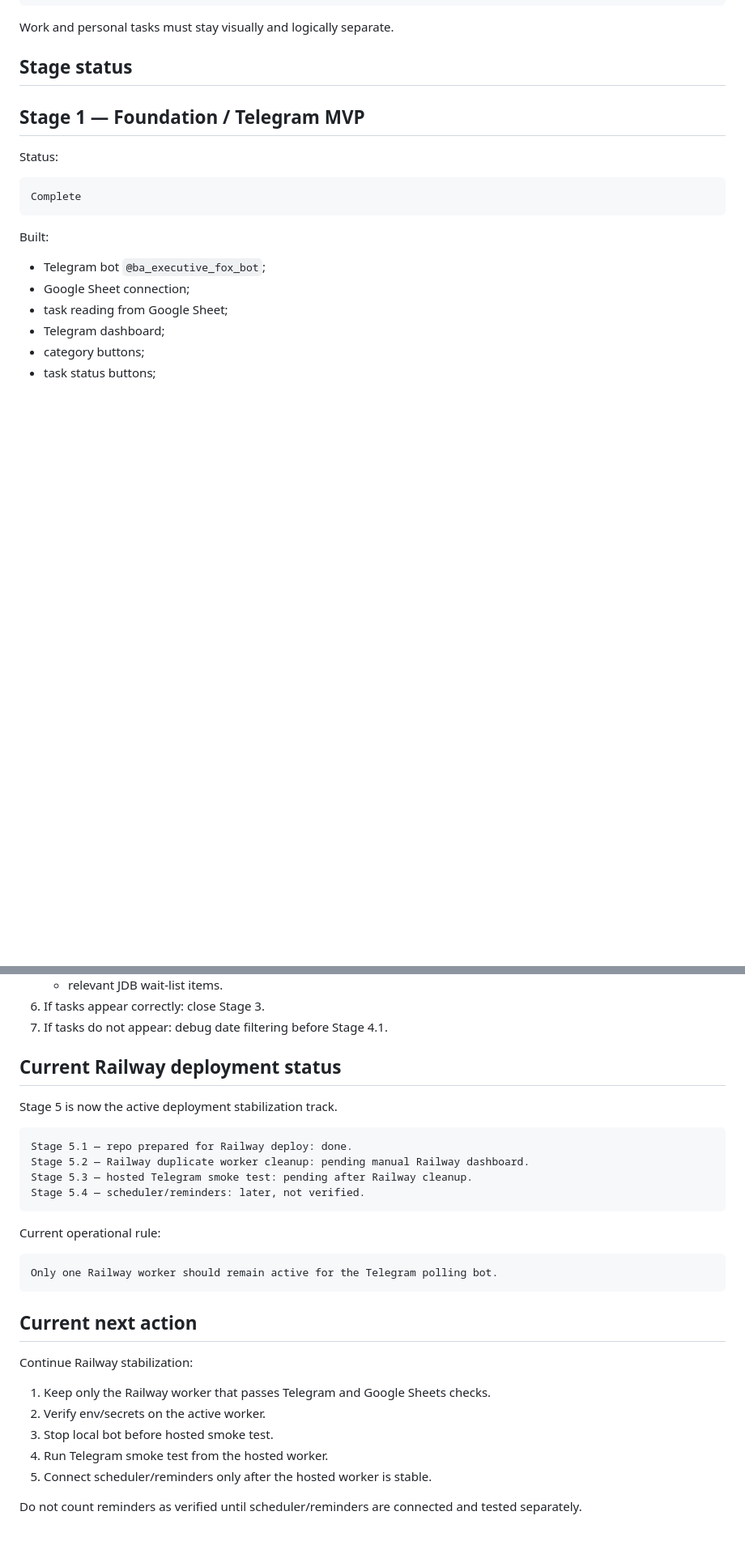
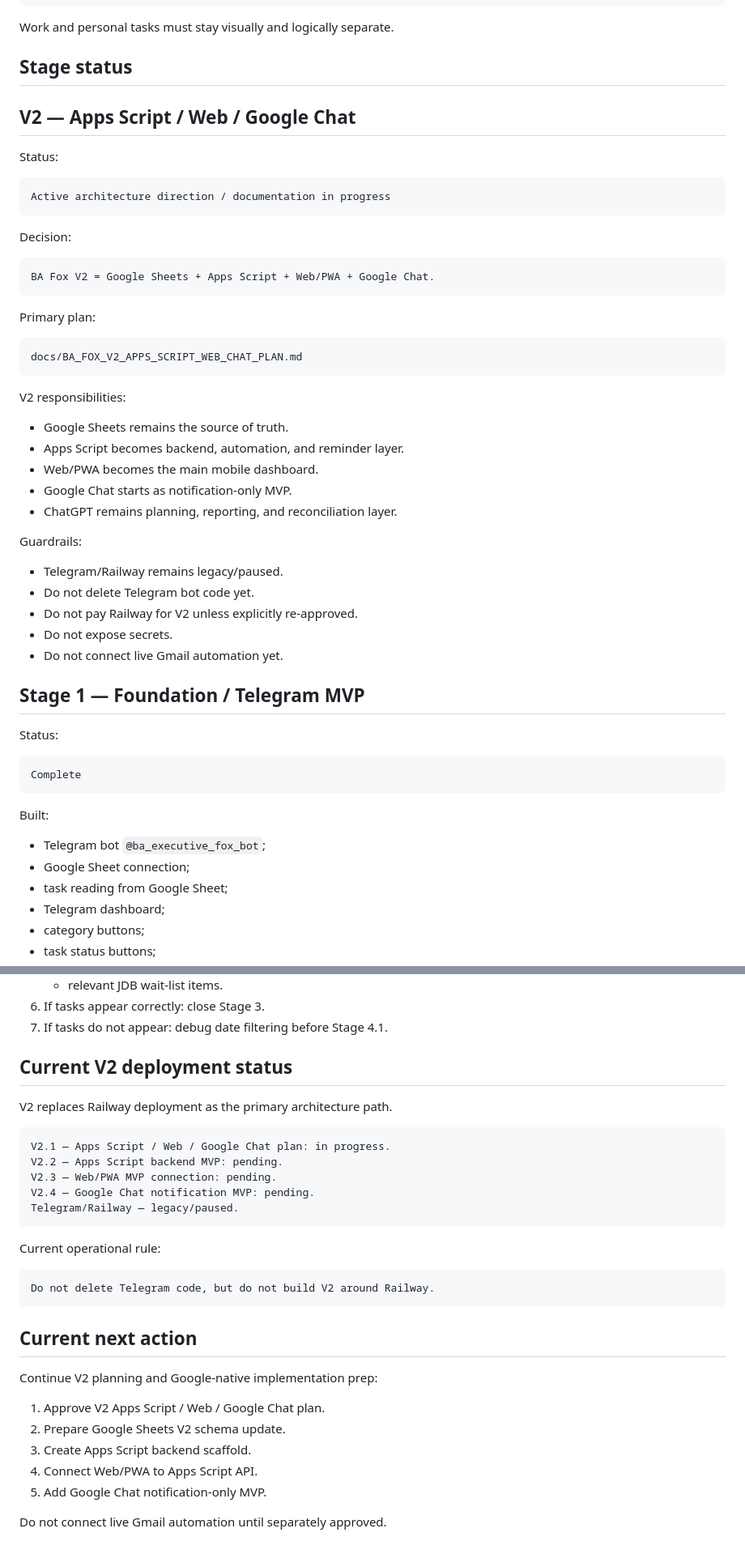
Before and after one commit to 79kqtc2xbf-jpg/ba-fox-control-center, a Markdown page: docs/PROJECT_MAP.md, 2 parts joined by grey strips. Shown at 81% size. Drawn GitHub-style; blank space fills up the shorter version.

Commit message:
Document BA Fox v2 Apps Script Web Chat architecture

````diff
--- a/docs/PROJECT_MAP.md
+++ b/docs/PROJECT_MAP.md
@@ -169,6 +174,42 @@ Daily, 14:00 Asia/Bangkok
 Work and personal tasks must stay visually and logically separate.
 
 ## Stage status
+
+## V2 — Apps Script / Web / Google Chat
+
+Status:
+
+```text
+Active architecture direction / documentation in progress
+```
+
+Decision:
+
+```text
+BA Fox V2 = Google Sheets + Apps Script + Web/PWA + Google Chat.
+```
+
+Primary plan:
+
+```text
+docs/BA_FOX_V2_APPS_SCRIPT_WEB_CHAT_PLAN.md
+```
+
+V2 responsibilities:
+
+- Google Sheets remains the source of truth.
+- Apps Script becomes backend, automation, and reminder layer.
+- Web/PWA becomes the main mobile dashboard.
+- Google Chat starts as notification-only MVP.
+- ChatGPT remains planning, reporting, and reconciliation layer.
+
+Guardrails:
+
+- Telegram/Railway remains legacy/paused.
+- Do not delete Telegram bot code yet.
+- Do not pay Railway for V2 unless explicitly re-approved.
+- Do not expose secrets.
+- Do not connect live Gmail automation yet.
 
 ## Stage 1 — Foundation / Telegram MVP
 
@@ -380,31 +427,32 @@ Checklist:
 6. If tasks appear correctly: close Stage 3.
 7. If tasks do not appear: debug date filtering before Stage 4.1.
 
-## Current Railway deployment status
+## Current V2 deployment status
 
-Stage 5 is now the active deployment stabilization track.
+V2 replaces Railway deployment as the primary architecture path.
 
 ```text
-Stage 5.1 — repo prepared for Railway deploy: done.
-Stage 5.2 — Railway duplicate worker cleanup: pending manual Railway dashboard.
-Stage 5.3 — hosted Telegram smoke test: pending after Railway cleanup.
-Stage 5.4 — scheduler/reminders: later, not verified.
+V2.1 — Apps Script / Web / Google Chat plan: in progress.
+V2.2 — Apps Script backend MVP: pending.
+V2.3 — Web/PWA MVP connection: pending.
+V2.4 — Google Chat notification MVP: pending.
+Telegram/Railway — legacy/paused.
 ```
 
 Current operational rule:
 
 ```text
-Only one Railway worker should remain active for the Telegram polling bot.
+Do not delete Telegram code, but do not build V2 around Railway.
 ```
 
 ## Current next action
 
-Continue Railway stabilization:
+Continue V2 planning and Google-native implementation prep:
 
-1. Keep only the Railway worker that passes Telegram and Google Sheets checks.
-2. Verify env/secrets on the active worker.
-3. Stop local bot before hosted smoke test.
-4. Run Telegram smoke test from the hosted worker.
-5. Connect scheduler/reminders only after the hosted worker is stable.
+1. Approve V2 Apps Script / Web / Google Chat plan.
+2. Prepare Google Sheets V2 schema update.
+3. Create Apps Script backend scaffold.
+4. Connect Web/PWA to Apps Script API.
+5. Add Google Chat notification-only MVP.
 
-Do not count reminders as verified until scheduler/reminders are connected and tested separately.
+Do not connect live Gmail automation until separately approved.
````
Also changed, not shown: other parts of docs/PROJECT_MAP.md (+18 -7 lines), docs/BA_FOX_V2_APPS_SCRIPT_WEB_CHAT_PLAN.md (added, +450 -0 lines).
